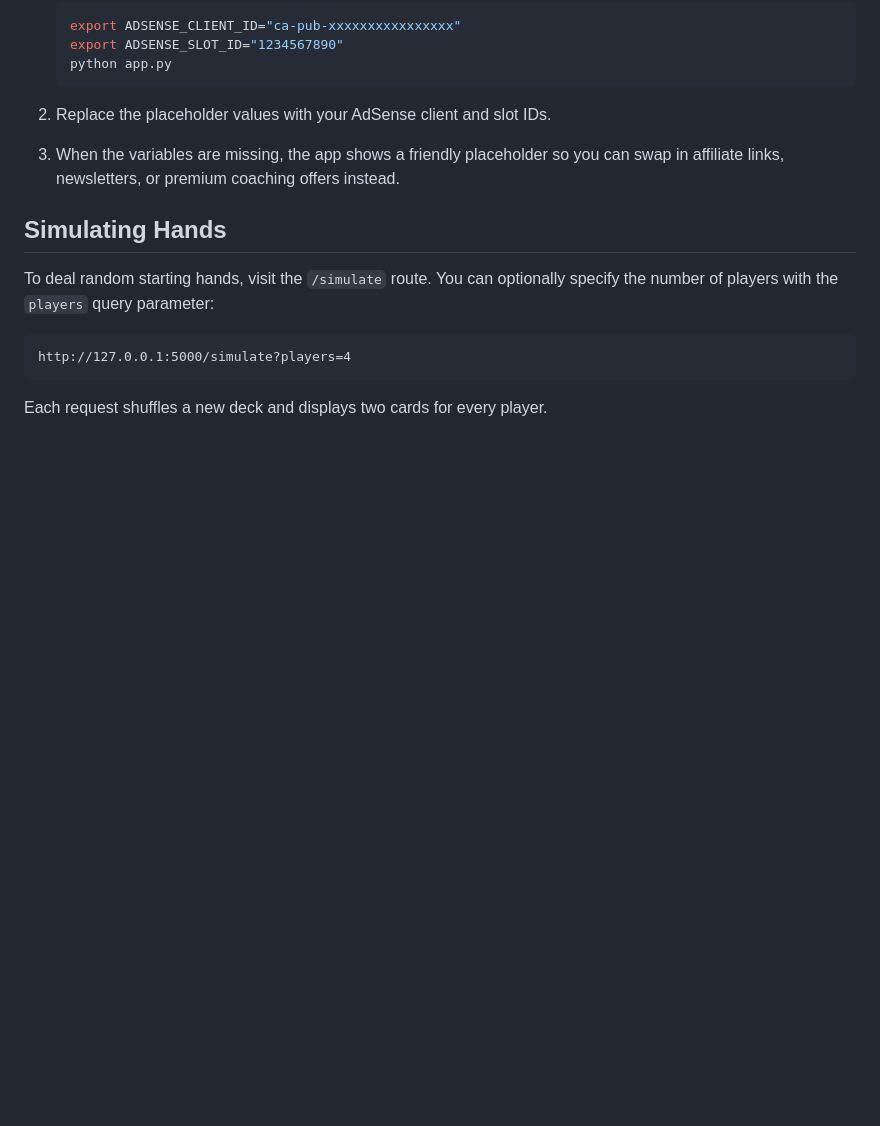
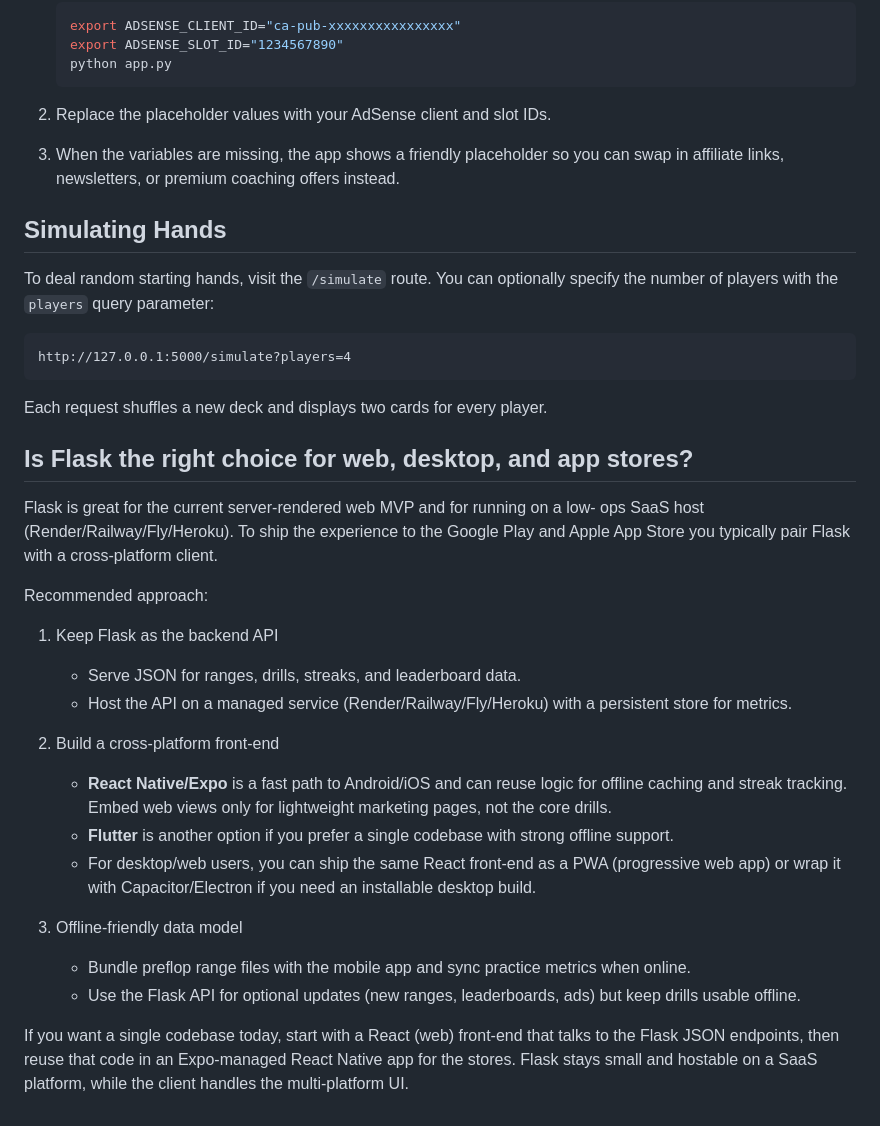
Before and after one commit to Jacob-Idolor/Pet_Projects, a Markdown page: PokerGTO/README.md, the part around the change. GitHub-like rendering; blank space fills up the shorter version.

Commit message:
Document stack guidance for mobile and web

````diff
--- a/PokerGTO/README.md
+++ b/PokerGTO/README.md
@@ -106,3 +106,37 @@ http://127.0.0.1:5000/simulate?players=4
 ```
 
 Each request shuffles a new deck and displays two cards for every player.
+
+## Is Flask the right choice for web, desktop, and app stores?
+
+Flask is great for the current server-rendered web MVP and for running on a low-
+ops SaaS host (Render/Railway/Fly/Heroku). To ship the experience to the Google
+Play and Apple App Store you typically pair Flask with a cross-platform client.
+
+Recommended approach:
+
+1. Keep Flask as the backend API
+   * Serve JSON for ranges, drills, streaks, and leaderboard data.
+   * Host the API on a managed service (Render/Railway/Fly/Heroku) with a
+     persistent store for metrics.
+
+2. Build a cross-platform front-end
+   * **React Native/Expo** is a fast path to Android/iOS and can reuse logic for
+     offline caching and streak tracking. Embed web views only for lightweight
+     marketing pages, not the core drills.
+   * **Flutter** is another option if you prefer a single codebase with strong
+     offline support.
+   * For desktop/web users, you can ship the same React front-end as a PWA
+     (progressive web app) or wrap it with Capacitor/Electron if you need an
+     installable desktop build.
+
+3. Offline-friendly data model
+   * Bundle preflop range files with the mobile app and sync practice metrics
+     when online.
+   * Use the Flask API for optional updates (new ranges, leaderboards, ads) but
+     keep drills usable offline.
+
+If you want a single codebase today, start with a React (web) front-end that
+talks to the Flask JSON endpoints, then reuse that code in an Expo-managed React
+Native app for the stores. Flask stays small and hostable on a SaaS platform,
+while the client handles the multi-platform UI.
````
